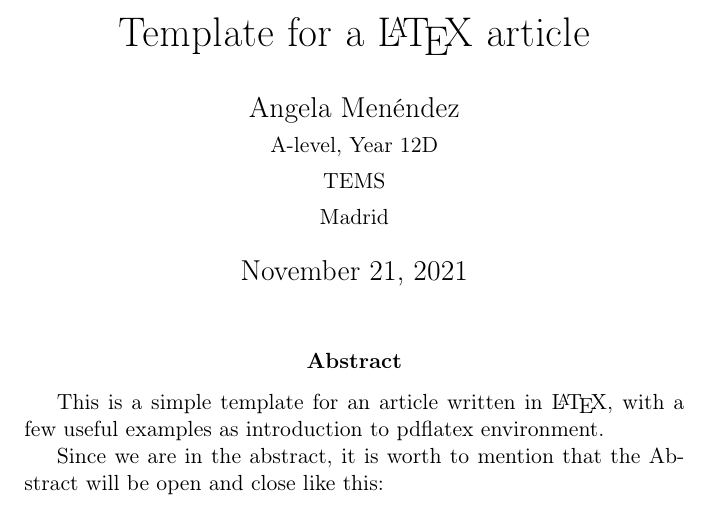
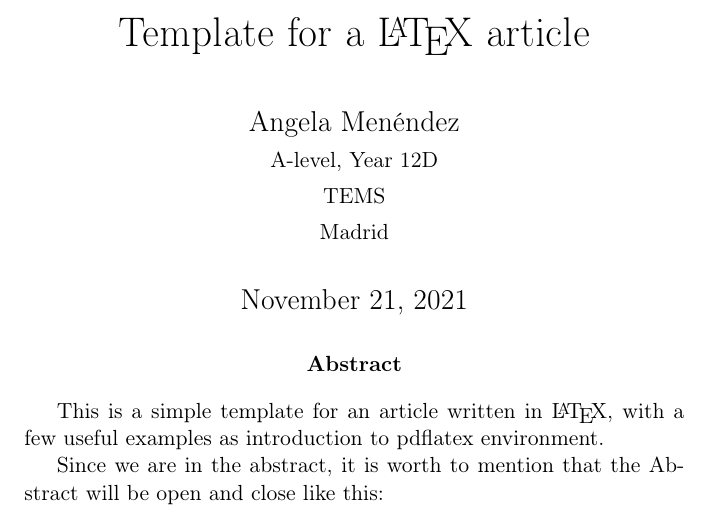
Before and after one commit to manuelmenendez/latex_templates, a LaTeX paper (article/article.tex): part of page 1 of 24 before the commit and part of page 1 of 25 after it, cut so that both start at the same text. Compiled offline with pdfLaTeX.

Commit message:
Paragraph indenting and formating as Angela likes

```diff
--- a/article/article.tex
+++ b/article/article.tex
@@ -38,7 +38,7 @@
 
 % Paragraphs and indentation control:
 %\usepackage[skip, parfill]{parskip}
-%\usepackage{parskip}
+\usepackage{parskip}
 %\setlength{\parindent}{2em}
 %\setlength{\parskip}{0.5em}
 %\renewcommand{\baselinestretch}{1}
```
